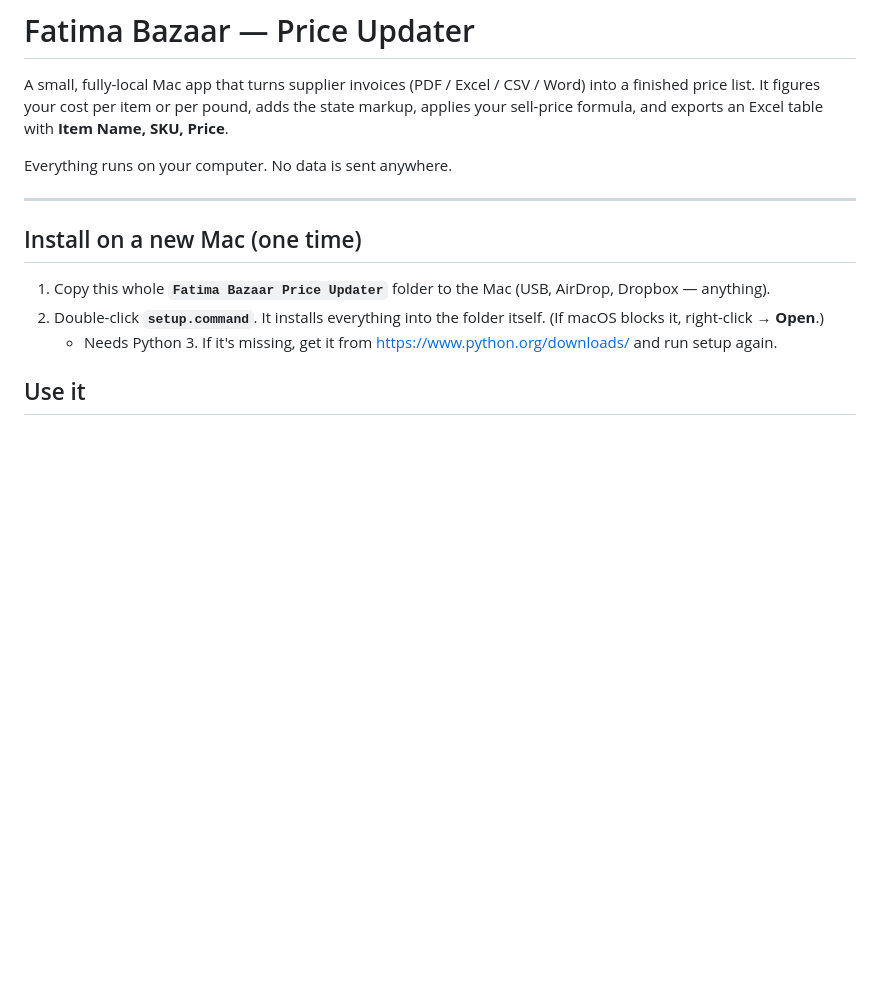
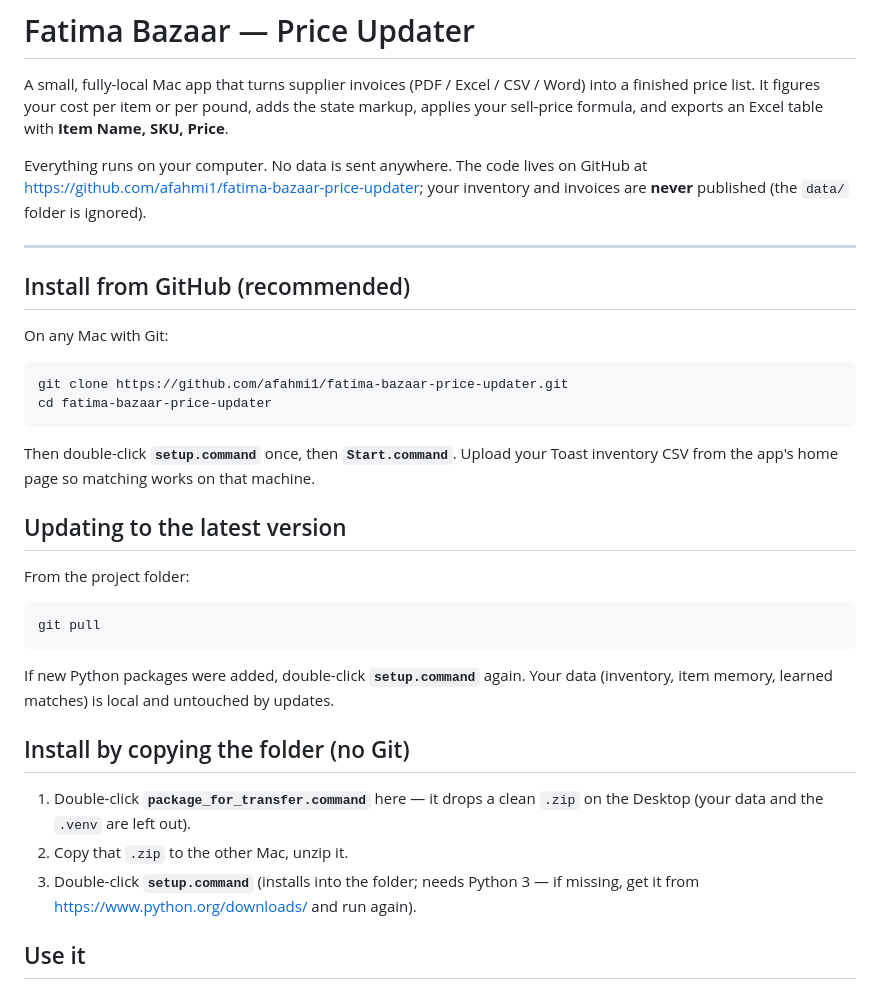
Before and after one commit to afahmi1/fatima-bazaar-price-updater, a Markdown page: README.md, the part around the change. Drawn GitHub-style; blank space fills up the shorter version.

Commit message:
Add Install/Update from GitHub instructions to README
Co-Authored-By: Claude Opus 4.8 <noreply@anthropic.com>

````diff
--- a/README.md
+++ b/README.md
@@ -5,18 +5,42 @@ Word) into a finished price list. It figures your cost per item or per pound,
 adds the state markup, applies your sell-price formula, and exports an Excel
 table with **Item Name, SKU, Price**.
 
-Everything runs on your computer. No data is sent anywhere.
+Everything runs on your computer. No data is sent anywhere. The code lives on
+GitHub at <https://github.com/afahmi1/fatima-bazaar-price-updater>; your
+inventory and invoices are **never** published (the `data/` folder is ignored).
 
 ---
 
-## Install on a new Mac (one time)
+## Install from GitHub (recommended)
 
-1. Copy this whole **`Fatima Bazaar Price Updater`** folder to the Mac (USB,
-   AirDrop, Dropbox — anything).
-2. Double-click **`setup.command`**. It installs everything into the folder
-   itself. (If macOS blocks it, right-click → **Open**.)
-   - Needs Python 3. If it's missing, get it from
-     <https://www.python.org/downloads/> and run setup again.
+On any Mac with Git:
+
+```bash
+git clone https://github.com/afahmi1/fatima-bazaar-price-updater.git
+cd fatima-bazaar-price-updater
+```
+
+Then double-click **`setup.command`** once, then **`Start.command`**. Upload your
+Toast inventory CSV from the app's home page so matching works on that machine.
+
+## Updating to the latest version
+
+From the project folder:
+
+```bash
+git pull
+```
+
+If new Python packages were added, double-click **`setup.command`** again. Your
+data (inventory, item memory, learned matches) is local and untouched by updates.
+
+## Install by copying the folder (no Git)
+
+1. Double-click **`package_for_transfer.command`** here — it drops a clean
+   `.zip` on the Desktop (your data and the `.venv` are left out).
+2. Copy that `.zip` to the other Mac, unzip it.
+3. Double-click **`setup.command`** (installs into the folder; needs Python 3 —
+   if missing, get it from <https://www.python.org/downloads/> and run again).
 
 ## Use it
 
````
